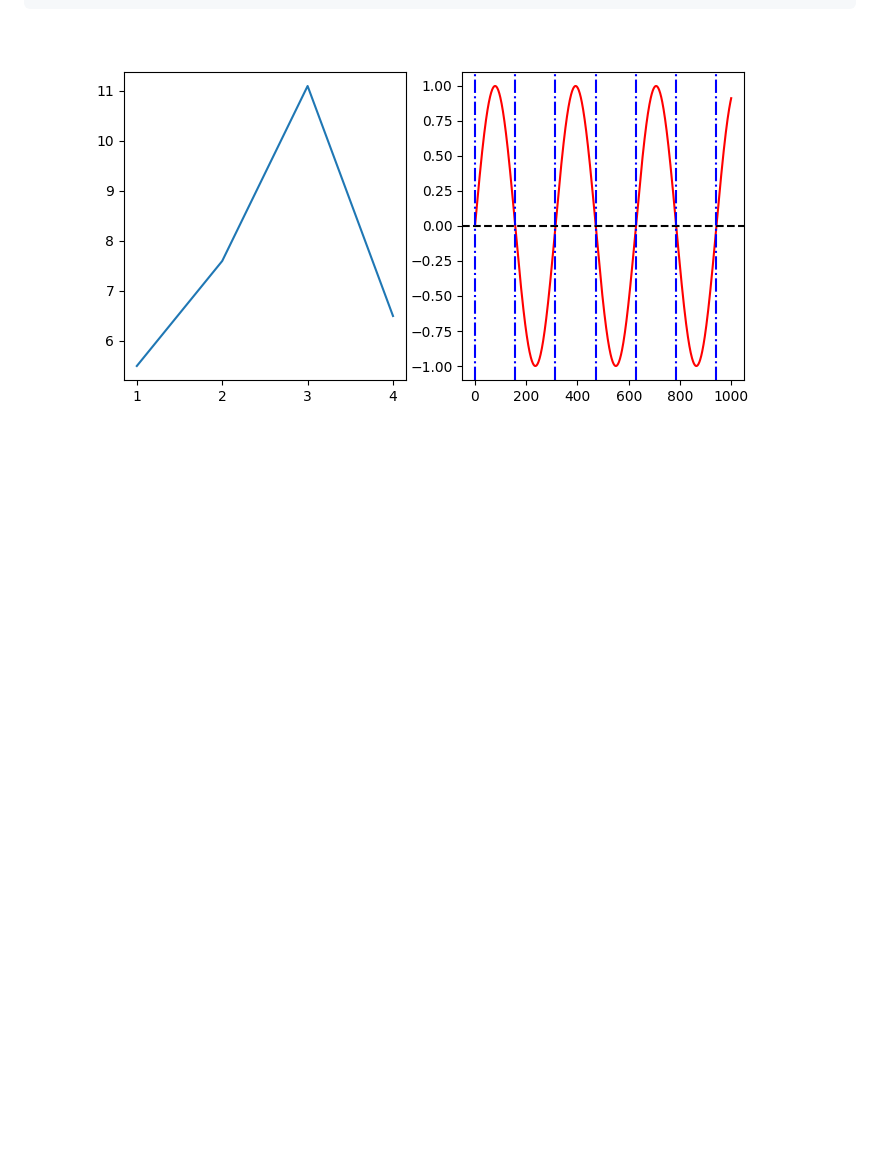
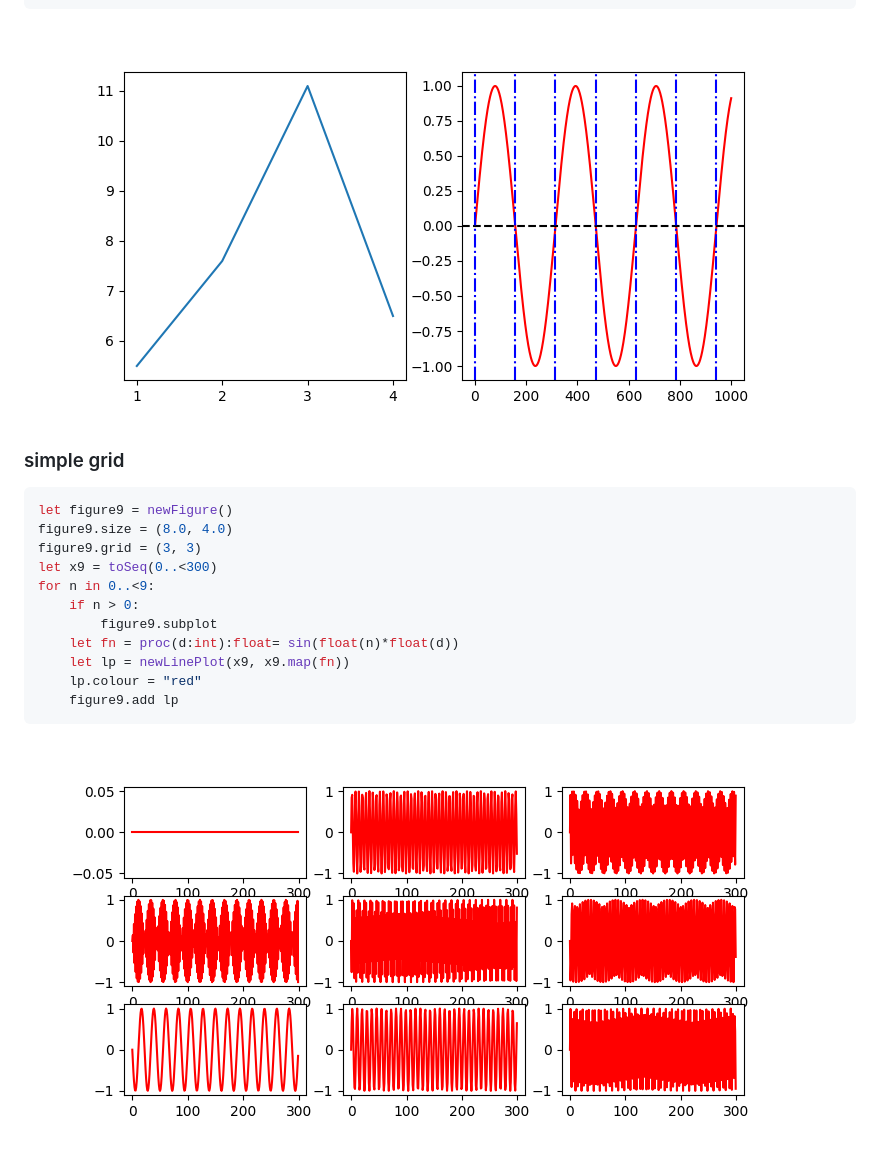
Before and after one commit to ruivieira/matplotnim, a Markdown page: docs/README.md, the part around the change. Rendered like a GitHub page; pictures changed too: docs/grid.png (added); blank space fills up the shorter version.

Commit message:
Add grid example to README.md

````diff
--- a/docs/README.md
+++ b/docs/README.md
@@ -165,3 +165,21 @@ for i in 0..6:
 ```
 
 ![plot](side_by_side.png)
+
+### simple grid
+
+```nim
+let figure9 = newFigure()
+figure9.size = (8.0, 4.0)
+figure9.grid = (3, 3)
+let x9 = toSeq(0..<300)
+for n in 0..<9:
+    if n > 0:
+        figure9.subplot
+    let fn = proc(d:int):float= sin(float(n)*float(d))
+    let lp = newLinePlot(x9, x9.map(fn))
+    lp.colour = "red"
+    figure9.add lp
+```
+
+![plot](grid.png)
````
Also changed, not shown: 2 other files.
